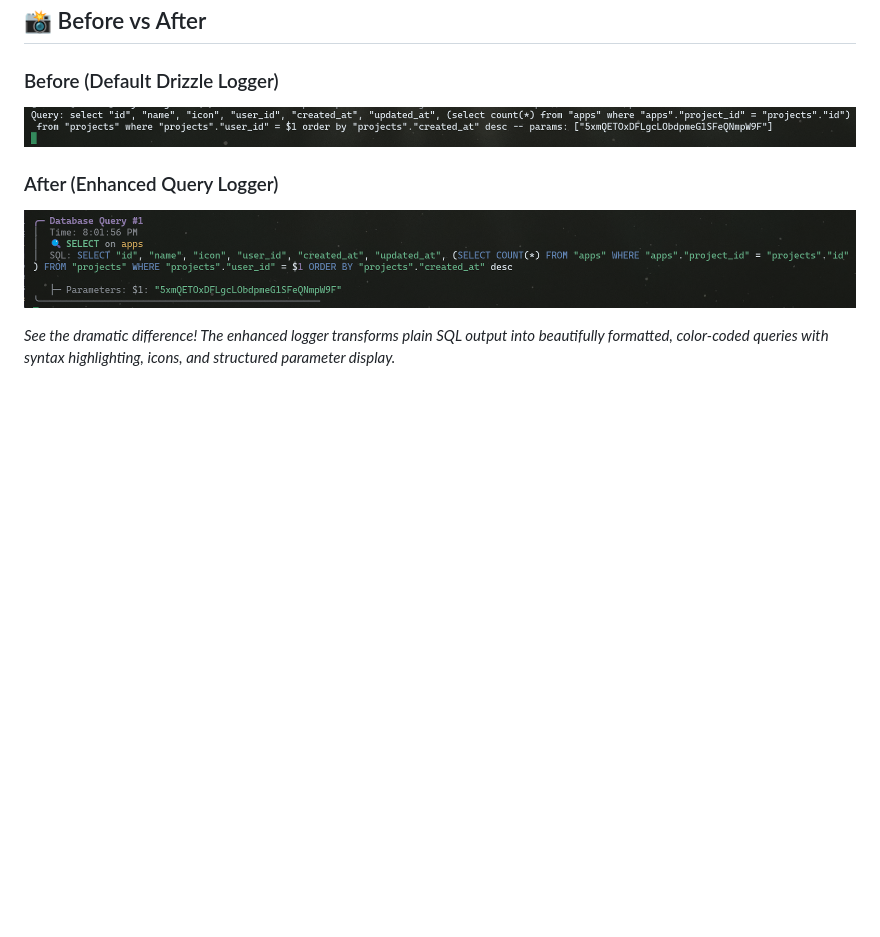
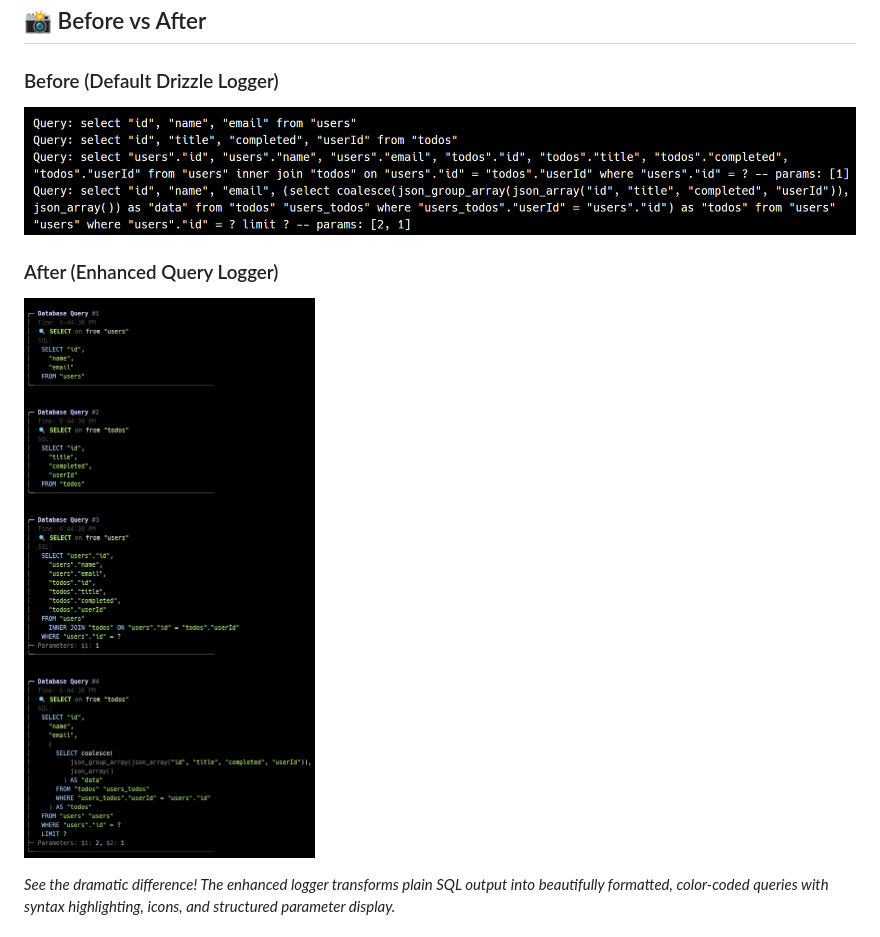
Before and after one commit to max-programming/drizzle-query-logger, a Markdown page: README.md, the part around the change. GitHub-like rendering; pictures changed too: images/after.jpeg (added), images/after.png (deleted), images/before.png; blank space fills up the shorter version.

Commit message:
Update README with new images

```diff
--- a/README.md
+++ b/README.md
@@ -8,7 +8,7 @@ A beautiful, enhanced logger for Drizzle ORM that transforms your SQL queries in
 ![Before - Default Drizzle Logger](./images/before.png)
 
 ### After (Enhanced Query Logger)
-![After - Enhanced Query Logger](./images/after.png)
+![After - Enhanced Query Logger](./images/after.jpeg)
 
 *See the dramatic difference! The enhanced logger transforms plain SQL output into beautifully formatted, color-coded queries with syntax highlighting, icons, and structured parameter display.*
 
```
